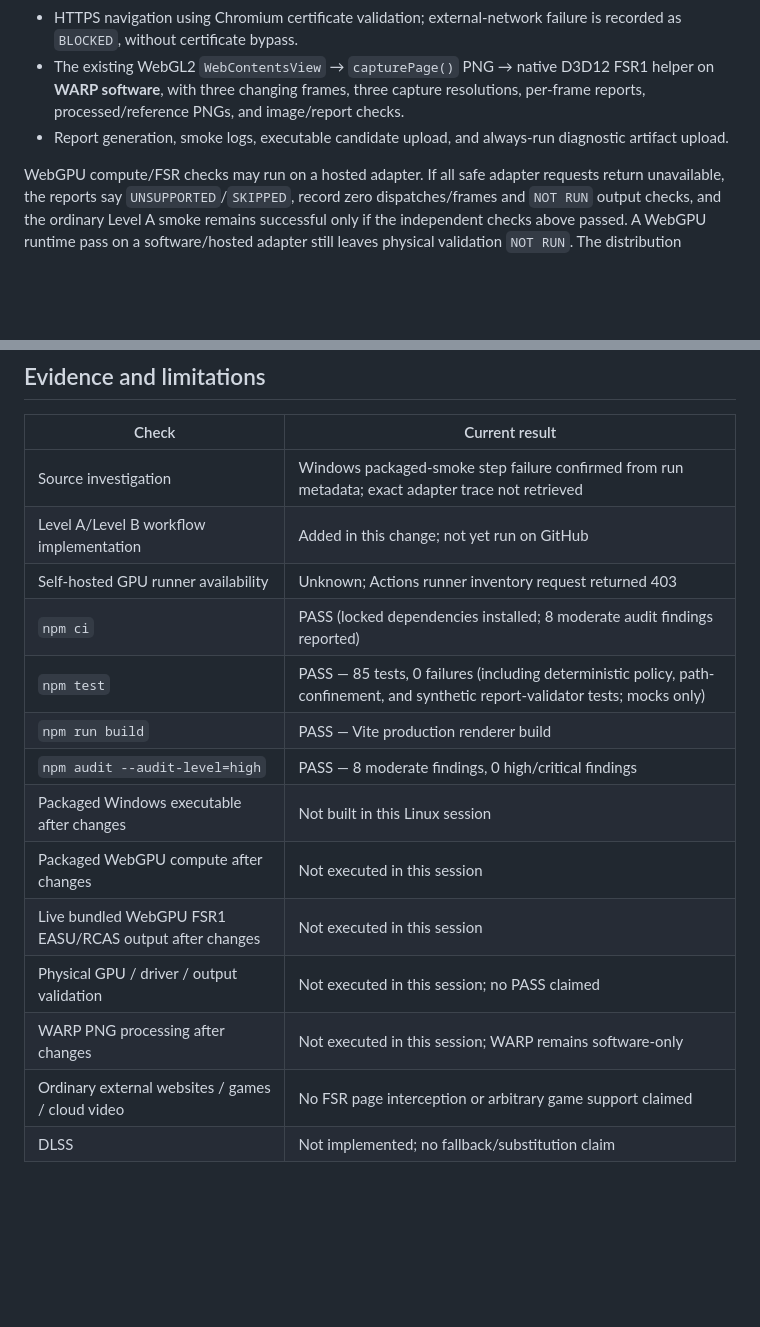
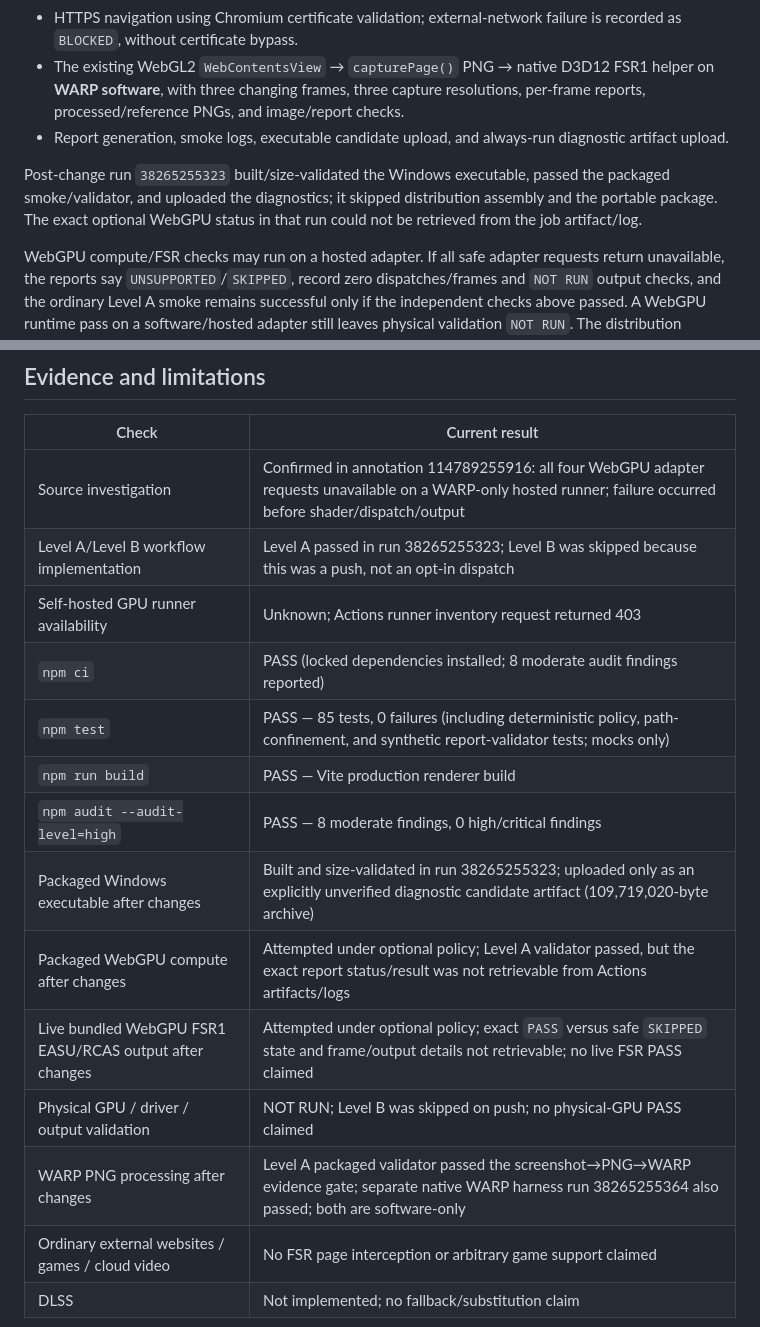
Before and after one commit to shuvrajeetkamila/Tri-Core-Browser, a Markdown page: docs/WEBGPU_CI_VALIDATION_REPORT.md, 2 parts joined by grey strips. Drawn GitHub-style; blank space fills up the shorter version.

Commit message:
docs: record GPU smoke validation evidence
Co-authored-by: arena-agent <297053741+arena-agent@users.noreply.github.com>

```diff
--- a/docs/WEBGPU_CI_VALIDATION_REPORT.md
+++ b/docs/WEBGPU_CI_VALIDATION_REPORT.md
@@ -38,6 +40,8 @@ A skip does not make the GPU acceptance status pass. The enclosing Level A packa
 - HTTPS navigation using Chromium certificate validation; external-network failure is recorded as `BLOCKED`, without certificate bypass.
 - The existing WebGL2 `WebContentsView` → `capturePage()` PNG → native D3D12 FSR1 helper on **WARP software**, with three changing frames, three capture resolutions, per-frame reports, processed/reference PNGs, and image/report checks.
 - Report generation, smoke logs, executable candidate upload, and always-run diagnostic artifact upload.
+
+Post-change run `38265255323` built/size-validated the Windows executable, passed the packaged smoke/validator, and uploaded the diagnostics; it skipped distribution assembly and the portable package. The exact optional WebGPU status in that run could not be retrieved from the job artifact/log.
 
 WebGPU compute/FSR checks may run on a hosted adapter. If all safe adapter requests return unavailable, the reports say `UNSUPPORTED`/`SKIPPED`, record zero dispatches/frames and `NOT RUN` output checks, and the ordinary Level A smoke remains successful only if the independent checks above passed. A WebGPU runtime pass on a software/hosted adapter still leaves physical validation `NOT RUN`. The distribution assembly and portable-package upload steps are gated off on Level A (`TRICORE_FSR_INTEGRATION_SMOKE=SKIPPED`). The diagnostic executable is uploaded under an explicitly unverified name before the runtime gate; that candidate is not a release package.
 
@@ -93,18 +97,18 @@ The shared `scripts/validate-packaged-smoke.cjs` checks the emitted JSON reports
 
 | Check | Current result |
 |---|---|
-| Source investigation | Windows packaged-smoke step failure confirmed from run metadata; exact adapter trace not retrieved |
-| Level A/Level B workflow implementation | Added in this change; not yet run on GitHub |
+| Source investigation | Confirmed in annotation 114789255916: all four WebGPU adapter requests unavailable on a WARP-only hosted runner; failure occurred before shader/dispatch/output |
+| Level A/Level B workflow implementation | Level A passed in run 38265255323; Level B was skipped because this was a push, not an opt-in dispatch |
 | Self-hosted GPU runner availability | Unknown; Actions runner inventory request returned 403 |
 | `npm ci` | PASS (locked dependencies installed; 8 moderate audit findings reported) |
 | `npm test` | PASS — 85 tests, 0 failures (including deterministic policy, path-confinement, and synthetic report-validator tests; mocks only) |
 | `npm run build` | PASS — Vite production renderer build |
 | `npm audit --audit-level=high` | PASS — 8 moderate findings, 0 high/critical findings |
-| Packaged Windows executable after changes | Not built in this Linux session |
-| Packaged WebGPU compute after changes | Not executed in this session |
-| Live bundled WebGPU FSR1 EASU/RCAS output after changes | Not executed in this session |
-| Physical GPU / driver / output validation | Not executed in this session; no PASS claimed |
-| WARP PNG processing after changes | Not executed in this session; WARP remains software-only |
+| Packaged Windows executable after changes | Built and size-validated in run 38265255323; uploaded only as an explicitly unverified diagnostic candidate artifact (109,719,020-byte archive) |
+| Packaged WebGPU compute after changes | Attempted under optional policy; Level A validator passed, but the exact report status/result was not retrievable from Actions artifacts/logs |
+| Live bundled WebGPU FSR1 EASU/RCAS output after changes | Attempted under optional policy; exact `PASS` versus safe `SKIPPED` state and frame/output details not retrievable; no live FSR PASS claimed |
+| Physical GPU / driver / output validation | NOT RUN; Level B was skipped on push; no physical-GPU PASS claimed |
+| WARP PNG processing after changes | Level A packaged validator passed the screenshot→PNG→WARP evidence gate; separate native WARP harness run 38265255364 also passed; both are software-only |
 | Ordinary external websites / games / cloud video | No FSR page interception or arbitrary game support claimed |
 | DLSS | Not implemented; no fallback/substitution claim |
 
```
Also changed, not shown: other parts of docs/WEBGPU_CI_VALIDATION_REPORT.md (+6 -4 lines), docs/BUILD_WINDOWS.md (+2 -2 lines), docs/FSR1_WEBGPU_ACCEPTANCE_LEDGER.md (+10 -9 lines).
